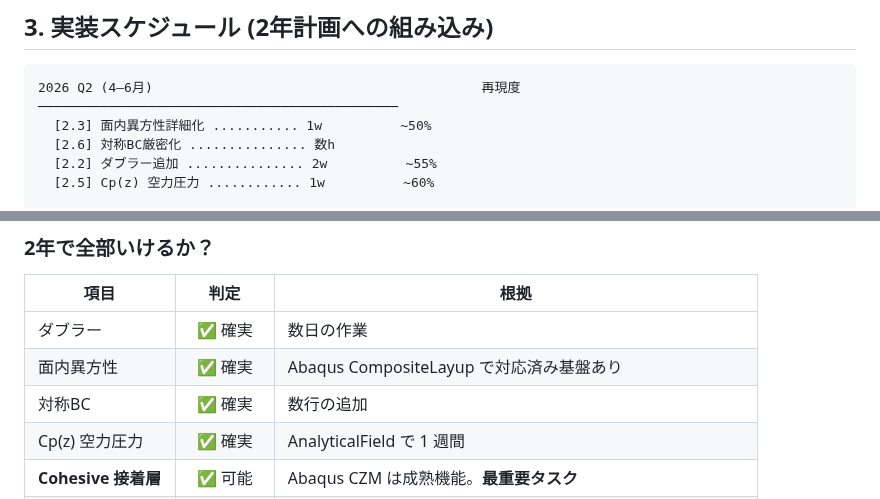
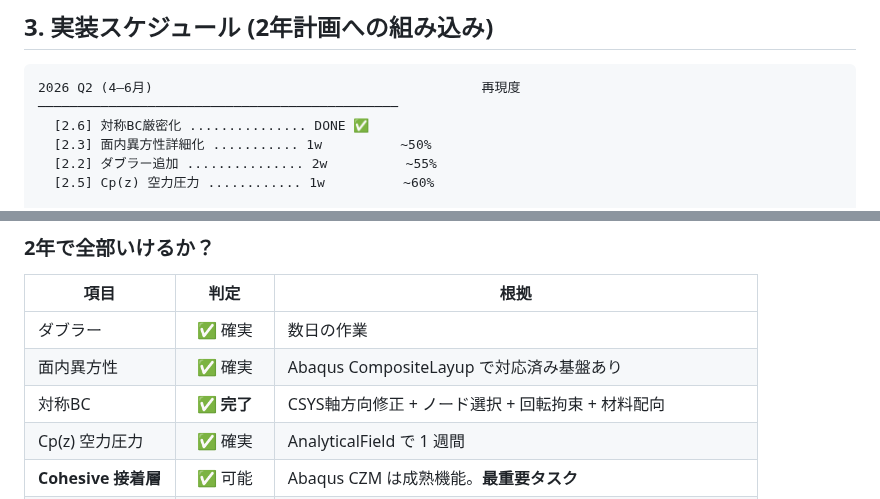
Before and after one commit to keisuke58/Payload_gnn, a Markdown page: wiki_repo/FEM-Realism-Roadmap.md, 2 parts joined by grey strips. GitHub-like rendering.

````diff
--- a/wiki_repo/FEM-Realism-Roadmap.md
+++ b/wiki_repo/FEM-Realism-Roadmap.md
@@ -218,8 +230,8 @@ mat.DamageEvolution(type=ENERGY,
 ```
 2026 Q2 (4–6月)                                          再現度
 ──────────────────────────────────────────────
+  [2.6] 対称BC厳密化 ............... DONE ✅
   [2.3] 面内異方性詳細化 ........... 1w          ~50%
-  [2.6] 対称BC厳密化 ............... 数h
   [2.2] ダブラー追加 ............... 2w          ~55%
   [2.5] Cp(z) 空力圧力 ............ 1w          ~60%
 
@@ -325,7 +337,7 @@ Phase D (4週間): パラメータ校正 + データ生成テスト
 |------|:----:|------|
 | ダブラー | ✅ 確実 | 数日の作業 |
 | 面内異方性 | ✅ 確実 | Abaqus CompositeLayup で対応済み基盤あり |
-| 対称BC | ✅ 確実 | 数行の追加 |
+| 対称BC | ✅ **完了** | CSYS軸方向修正 + ノード選択 + 回転拘束 + 材料配向 |
 | Cp(z) 空力圧力 | ✅ 確実 | AnalyticalField で 1 週間 |
 | **Cohesive 接着層** | ✅ 可能 | Abaqus CZM は成熟機能。**最重要タスク** |
 | オジーブ補剛 | ✅ 可能 | ShellExtrude + Tie。ジオメトリ干渉の調整が主 |
````
Also changed, not shown: other parts of wiki_repo/FEM-Realism-Roadmap.md (+22 -10 lines).
